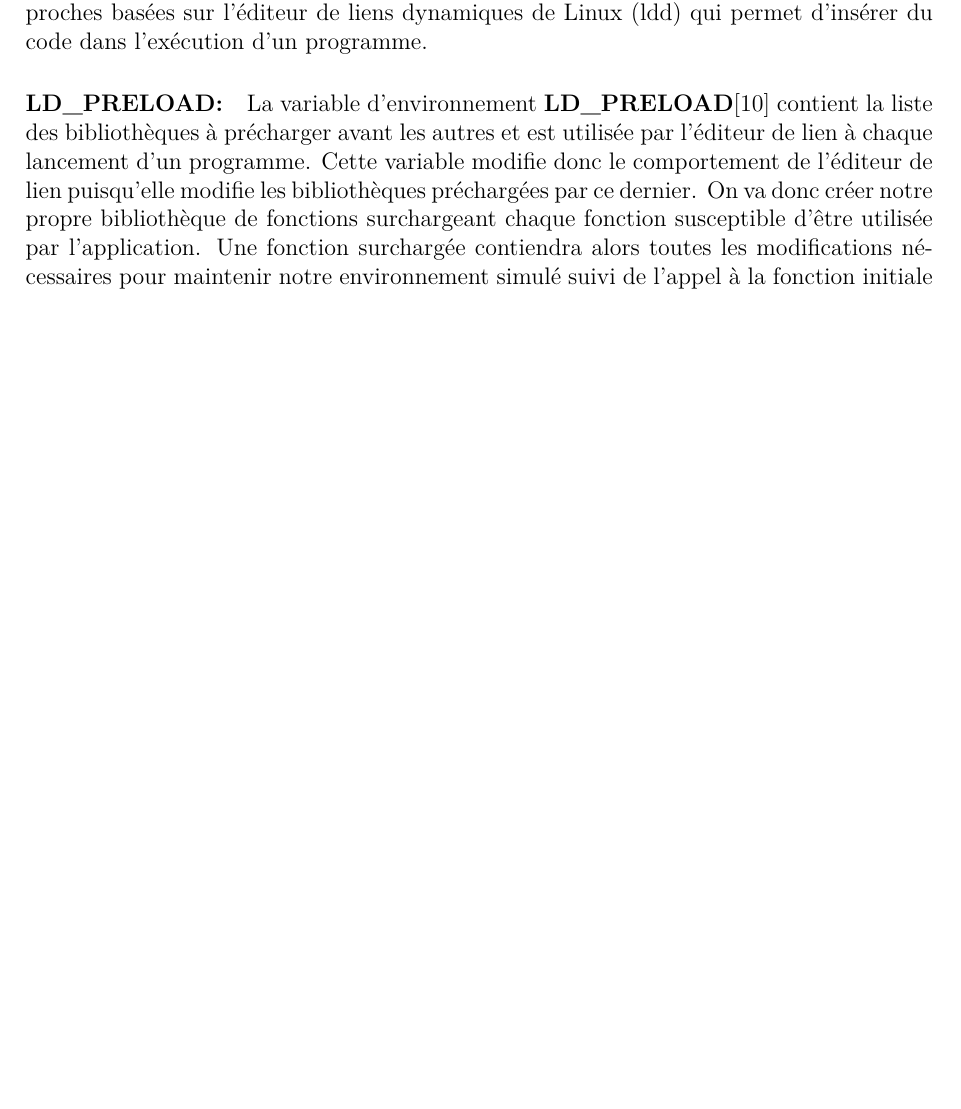
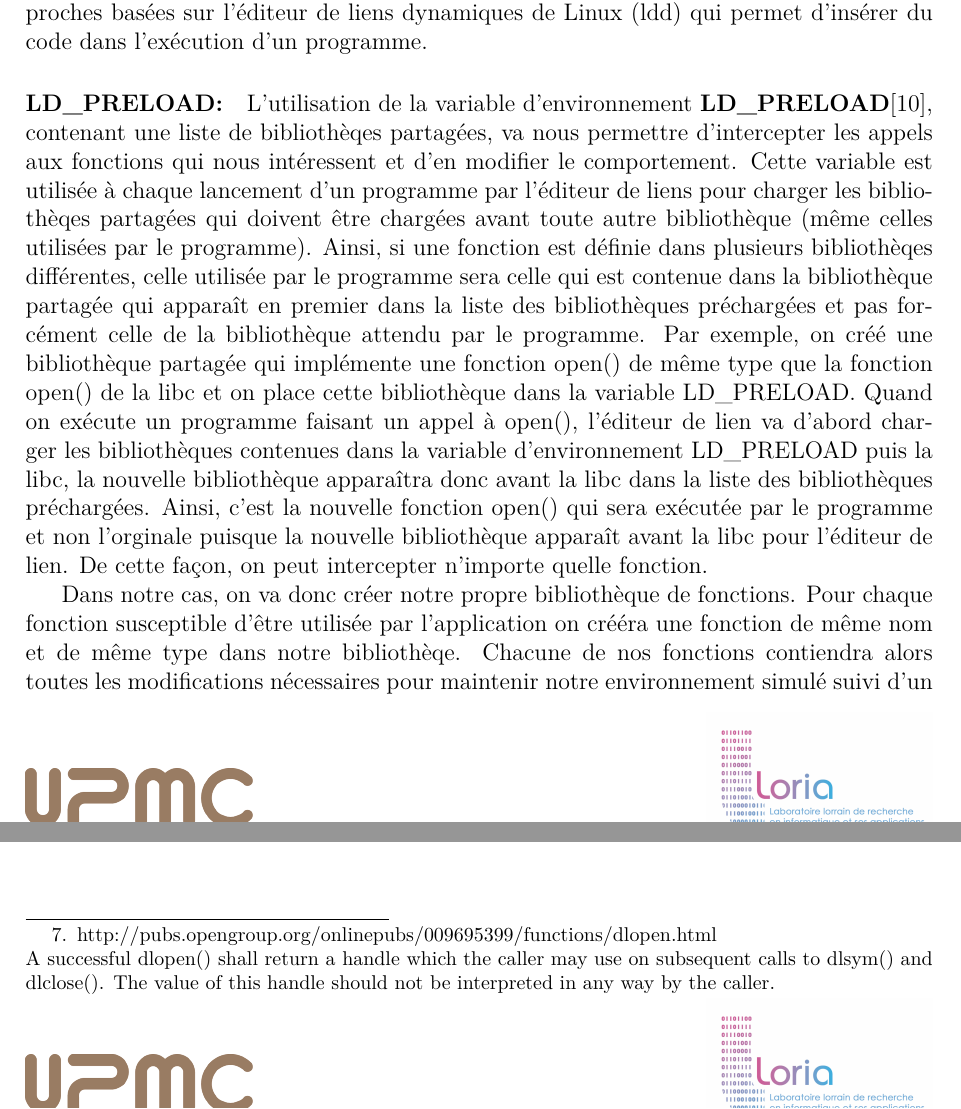
Before and after one commit to Louisa-Bessad/SIMGRID, a LaTeX paper (doc/src/skeleton.tex, which reads doc/src/2.Emulation.tex): part of page 13 of 19 before the commit and two parts of pages 13 and 14 of 19 after it, the two joined at a grey line, cut so that both start at the same text, the shorter picture padded with empty space. Compiled offline with XeLaTeX.

Commit message:
LD_PRELOAD done

```diff
--- a/doc/src/2.Emulation.tex
+++ b/doc/src/2.Emulation.tex
@@ -285,12 +285,29 @@ d'un programme.
 
 \paragraph{LD\_PRELOAD:}
 %pas suid
-La variable d'environnement \textbf{LD\_PRELOAD}\cite{INTERCEPTION:LD_PRELOAD}
-contient la liste des bibliothèques à précharger avant les autres et est
-utilisée par l'éditeur de lien à chaque lancement d'un programme. Cette variable
-modifie donc le comportement de l'éditeur de lien puisqu'elle modifie les
-bibliothèques préchargées par ce dernier. On va donc créer notre propre
-bibliothèque de fonctions surchargeant chaque fonction susceptible d'être
-utilisée par l'application. Une fonction surchargée contiendra alors toutes les
-modifications nécessaires pour maintenir notre environnement simulé suivi de
-l'appel à la fonction initiale puisque dans notre cas, on souhaite juste
+L'utilisation de la variable d'environnement
+\textbf{LD\_PRELOAD}\cite{INTERCEPTION:LD_PRELOAD}, contenant une liste de
+bibliothèqes partagées, va nous permettre d'intercepter les appels aux fonctions
+qui nous intéressent et d'en modifier le comportement. Cette variable est
+utilisée à chaque lancement d'un programme par l'éditeur de liens pour charger
+les bibliothèqes partagées qui doivent être chargées avant toute autre
+bibliothèque (même celles utilisées par le programme). Ainsi, si une fonction
+est définie dans plusieurs bibliothèqes différentes, celle utilisée par le
+programme sera celle qui est contenue dans la bibliothèque partagée qui apparaît
+en premier dans la liste des bibliothèques préchargées et pas forcément celle de
+la bibliothèque attendu par le programme. Par exemple, on créé une
+bibliothèque partagée qui implémente une fonction open() de même type que la
+fonction open() de la libc et on place cette bibliothèque dans la variable
+LD\_PRELOAD. Quand on exécute un programme faisant un appel à open(), l'éditeur
+de lien va d'abord charger les bibliothèques contenues dans la variable
+d'environnement LD\_PRELOAD puis la libc, la nouvelle bibliothèque apparaîtra
+donc avant la libc dans la liste des bibliothèques préchargées. Ainsi, c'est la
+nouvelle fonction open() qui sera exécutée par le programme et non l'orginale
+puisque la nouvelle bibliothèque apparaît avant la libc pour l'éditeur de
+lien. De cette façon, on peut intercepter n'importe quelle fonction.
+
+Dans notre cas, on va donc créer notre propre bibliothèque de fonctions. Pour
+chaque fonction susceptible d'être utilisée par l'application on crééra une
+fonction de même nom et de même type dans notre bibliothèqe. Chacune de nos
+fonctions contiendra alors toutes les modifications nécessaires pour maintenir
+notre environnement simulé suivi d'un appel à la fonction initiale puisque dans
@@ -300,0 +319 @@ bibliothèques appelées par l'application seront interceptées.
+le nom est passé en paramètre et de récupérer un ``handle''\footnote{http://pubs.opengroup.org/onlinepubs/009695399/functions/dlopen.html \\ A successful dlopen() shall return a handle which the caller may use on subsequent calls to dlsym() and dlclose(). The value of this handle should not be interpreted in any way by the caller.} utilisé par dlsym
```
Also changed, not shown: doc/src/7.Biblio.bib (+8 -3 lines), doc/Rapport_Stage.pdf, doc/src/2.Emulation.tex (14 more changed lines).
